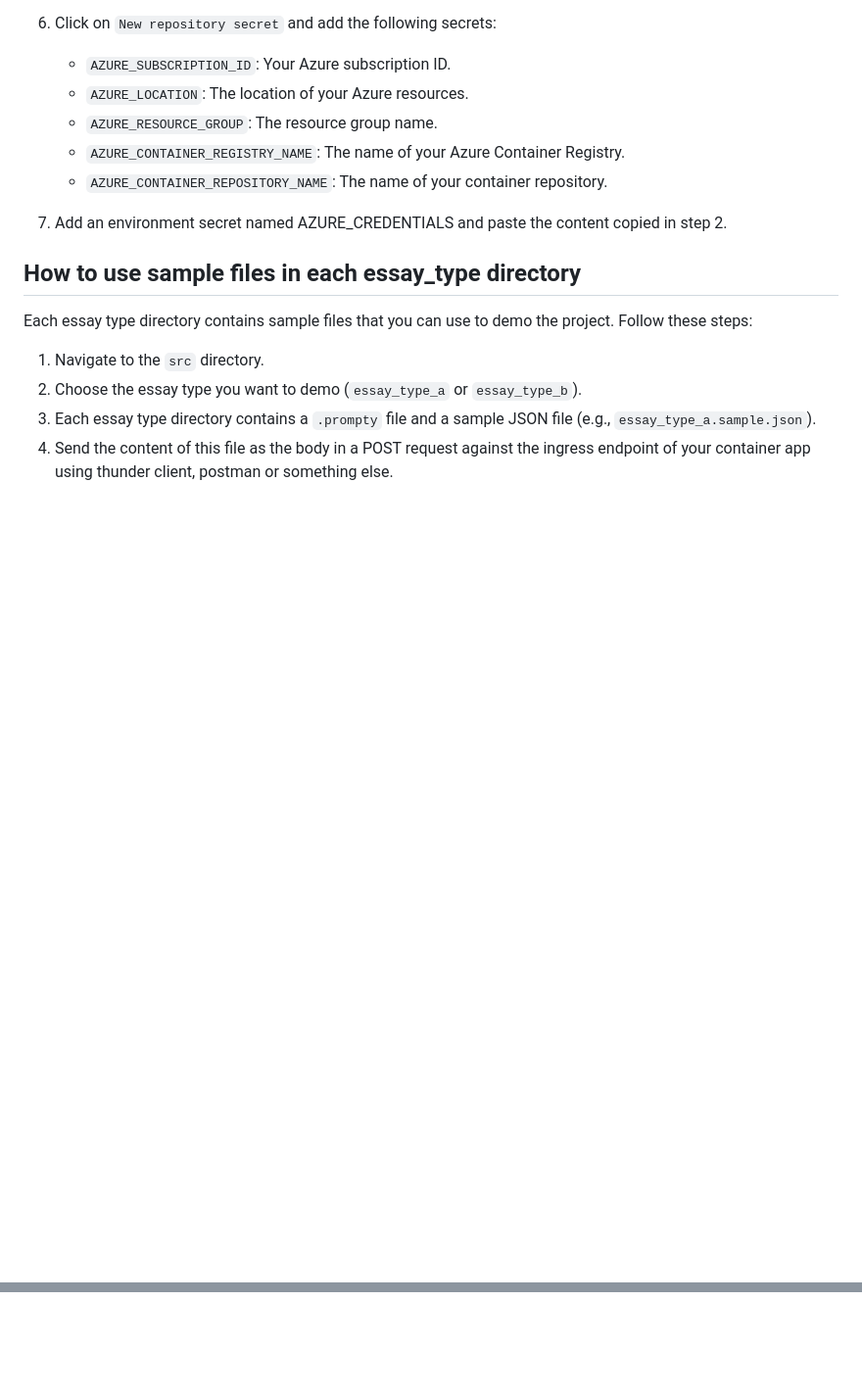
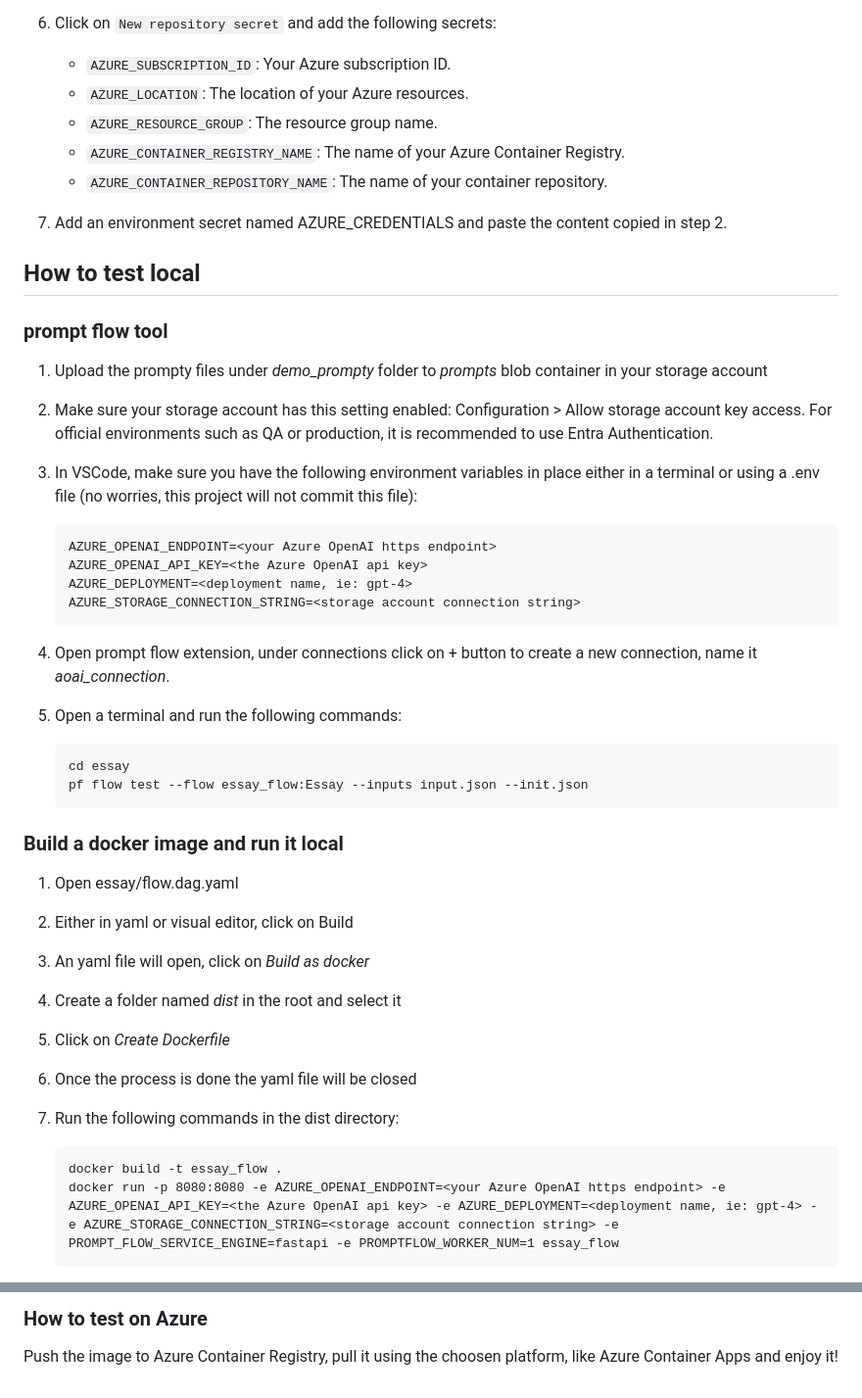
Before and after one commit to deividfoggi/multiple-prompt-single-endpoint, a Markdown page: README.md, 2 parts joined by grey strips. Shown at 98% size. Rendered like a GitHub page; blank space fills up the shorter version.

Commit message:
docs: update README to enhance clarity on project setup and usage instructions

````diff
--- a/README.md
+++ b/README.md
@@ -51,11 +59,38 @@ To set up the necessary environment variables in GitHub, follow these steps:
 
 6. Add an environment secret named AZURE_CREDENTIALS and paste the content copied in step 2.
 
-## How to use sample files in each essay_type directory
+## How to test local
+### prompt flow tool
+1. Upload the prompty files under _demo_prompty_ folder to _prompts_ blob container in your storage account
+2. Make sure your storage account has this setting enabled: Configuration > Allow storage account key access. For official environments such as QA or production, it is recommended to use Entra Authentication.
+3. In VSCode, make sure you have the following environment variables in place either in a terminal or using a .env file (no worries, this project will not commit this file):
+    ```
+    AZURE_OPENAI_ENDPOINT=<your Azure OpenAI https endpoint>
+    AZURE_OPENAI_API_KEY=<the Azure OpenAI api key>
+    AZURE_DEPLOYMENT=<deployment name, ie: gpt-4>
+    AZURE_STORAGE_CONNECTION_STRING=<storage account connection string>
+    ```
 
-Each essay type directory contains sample files that you can use to demo the project. Follow these steps:
+4. Open prompt flow extension, under connections click on + button to create a new connection, name it _aoai_connection_.
 
-1. Navigate to the `src` directory.
-2. Choose the essay type you want to demo (`essay_type_a` or `essay_type_b`).
-3. Each essay type directory contains a `.prompty` file and a sample JSON file (e.g., `essay_type_a.sample.json`).
-4. Send the content of this file as the body in a POST request against the ingress endpoint of your container app using thunder client, postman or something else.
+5. Open a terminal and run the following commands:
+
+    ```
+    cd essay
+    pf flow test --flow essay_flow:Essay --inputs input.json --init.json
+    ```
+
+### Build a docker image and run it local
+1. Open essay/flow.dag.yaml
+2. Either in yaml or visual editor, click on Build
+3. An yaml file will open, click on _Build as docker_
+4. Create a folder named _dist_ in the root and select it
+5. Click on _Create Dockerfile_
+6. Once the process is done the yaml file will be closed
+7. Run the following commands in the dist directory:
+
+    ```
+    docker build -t essay_flow .
+    docker run -p 8080:8080 -e AZURE_OPENAI_ENDPOINT=<your Azure OpenAI https endpoint> -e AZURE_OPENAI_API_KEY=<the Azure OpenAI api key> -e AZURE_DEPLOYMENT=<deployment name, ie: gpt-4> -e AZURE_STORAGE_CONNECTION_STRING=<storage account connection string> -e PROMPT_FLOW_SERVICE_ENGINE=fastapi -e PROMPTFLOW_WORKER_NUM=1 essay_flow
+    ```
+
@@ -61,0 +111,2 @@ Each essay type directory contains sample files that you can use to demo the pro
+### How to test on Azure
+Push the image to Azure Container Registry, pull it using the choosen platform, like Azure Container Apps and enjoy it!
````
Also changed, not shown: other parts of README.md (+30 -8 lines).
